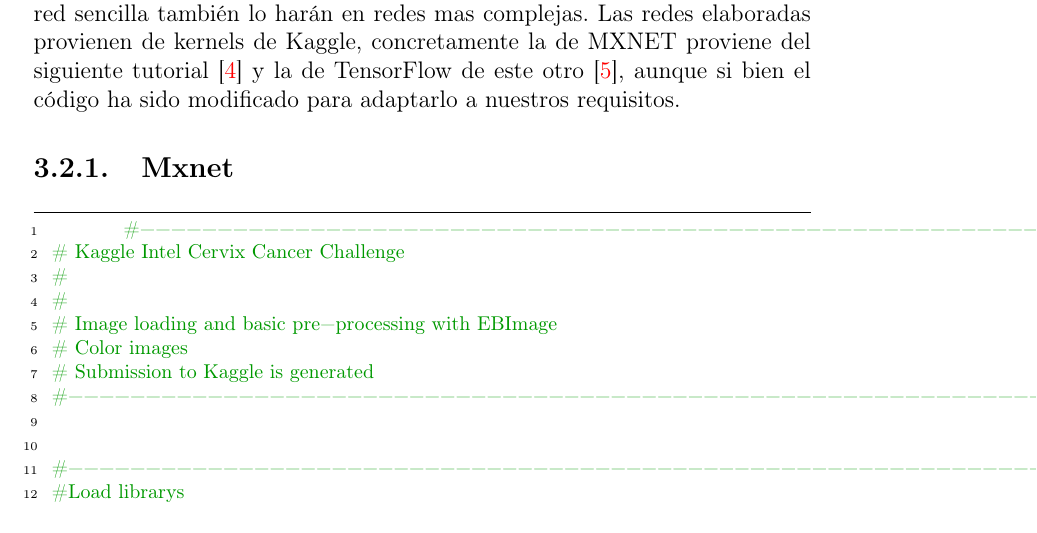
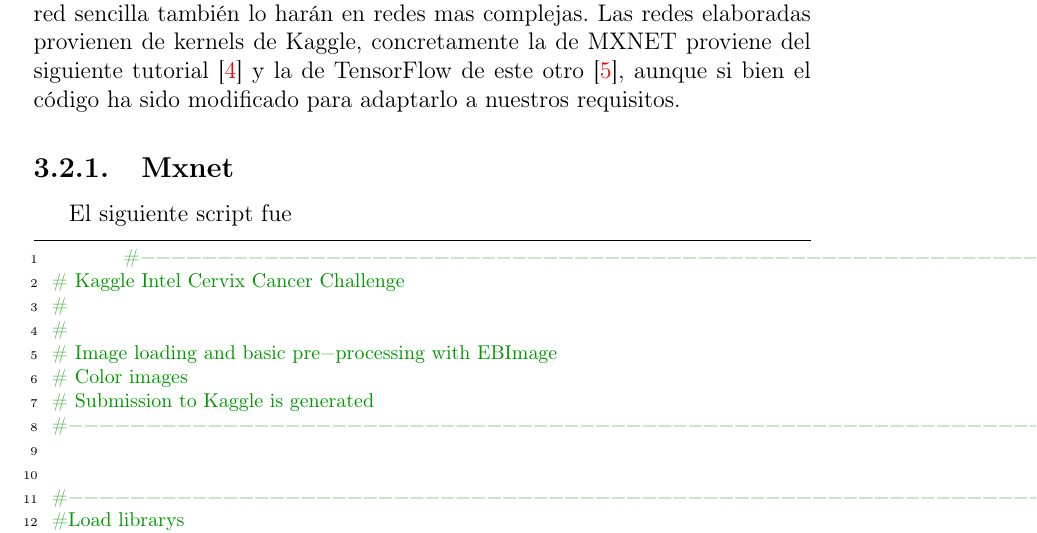
Before and after one commit to joseangeldiazg/kaggle-cervix-cancer, a LaTeX book (doc/Principal.tex, which reads doc/Capitulo3/capitulo3.tex): part of page 13 of 31, cut so that both start at the same text. Compiled offline with pdfLaTeX; the source files are stored in an older character set and shown here as Unicode; a LaTeX package or settings file that is missing is left out.

Commit message:
Modificaciones sin importancia.

```diff
--- a/doc/Capitulo3/capitulo3.tex
+++ b/doc/Capitulo3/capitulo3.tex
@@ -20,8 +20,7 @@
 
 \subsection{Mxnet}
 
-
-
+El siguiente script fue
 
 \lstset{language=R, breaklines=true, basicstyle=\footnotesize}
 \lstset{numbers=left, numberstyle=\tiny, stepnumber=1, numbersep=-2pt}
```
Also changed, not shown: 1 other file.
